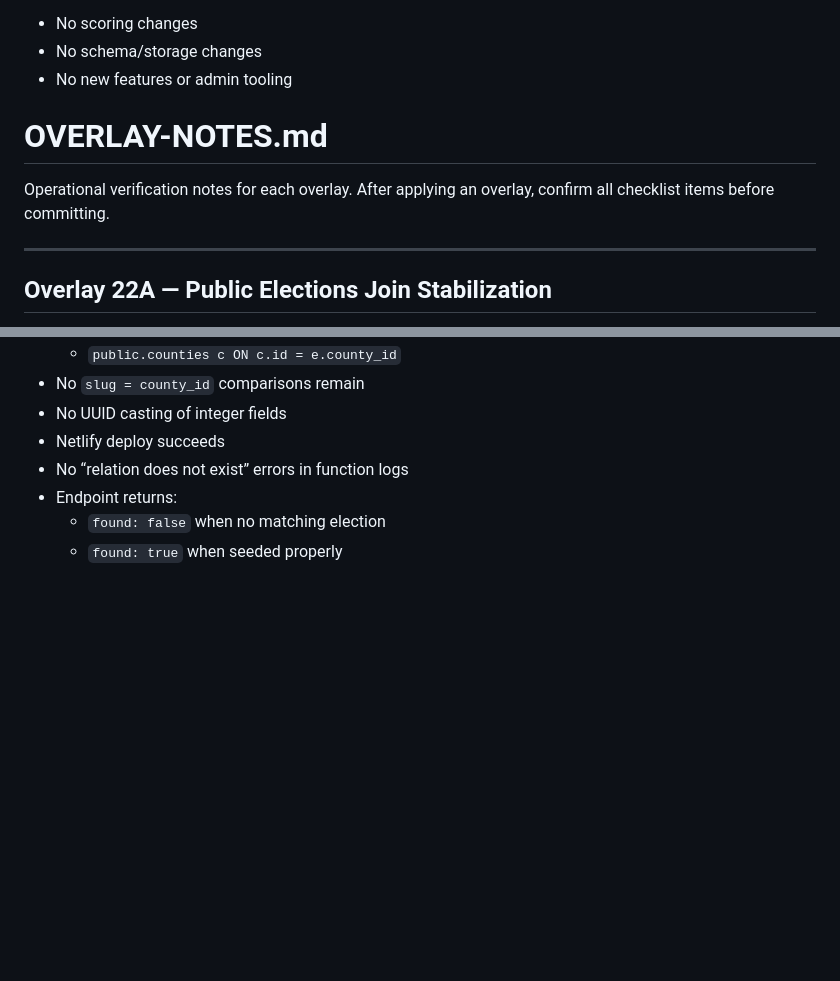
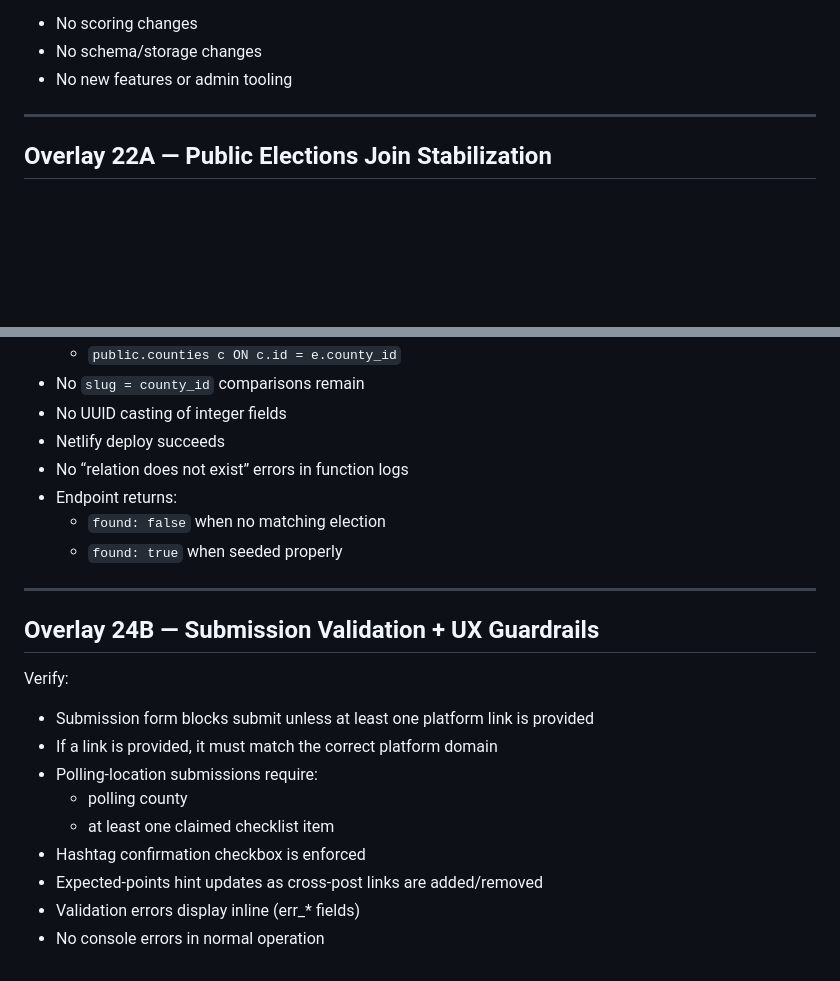
Before and after one commit to Grappe501/cd2primary, a Markdown page: OVERLAY-NOTES.md, 2 parts joined by grey strips. Rendered like a GitHub page; blank space fills up the shorter version.

```diff
--- a/OVERLAY-NOTES.md
+++ b/OVERLAY-NOTES.md
@@ -90,10 +90,6 @@ Out of scope (kept):
 - No scoring changes
 - No schema/storage changes
 - No new features or admin tooling
-# OVERLAY-NOTES.md
-
-Operational verification notes for each overlay.
-After applying an overlay, confirm all checklist items before committing.
 
 ---
 
@@ -109,3 +105,18 @@ Verify:
 - Endpoint returns:
   - `found: false` when no matching election
   - `found: true` when seeded properly
+
+---
+
+## Overlay 24B — Submission Validation + UX Guardrails
+
+Verify:
+- Submission form blocks submit unless at least one platform link is provided
+- If a link is provided, it must match the correct platform domain
+- Polling-location submissions require:
+  - polling county
+  - at least one claimed checklist item
+- Hashtag confirmation checkbox is enforced
+- Expected-points hint updates as cross-post links are added/removed
+- Validation errors display inline (err_* fields)
+- No console errors in normal operation
```
Also changed, not shown: CHANGELOG.md (+11 -0 lines).
